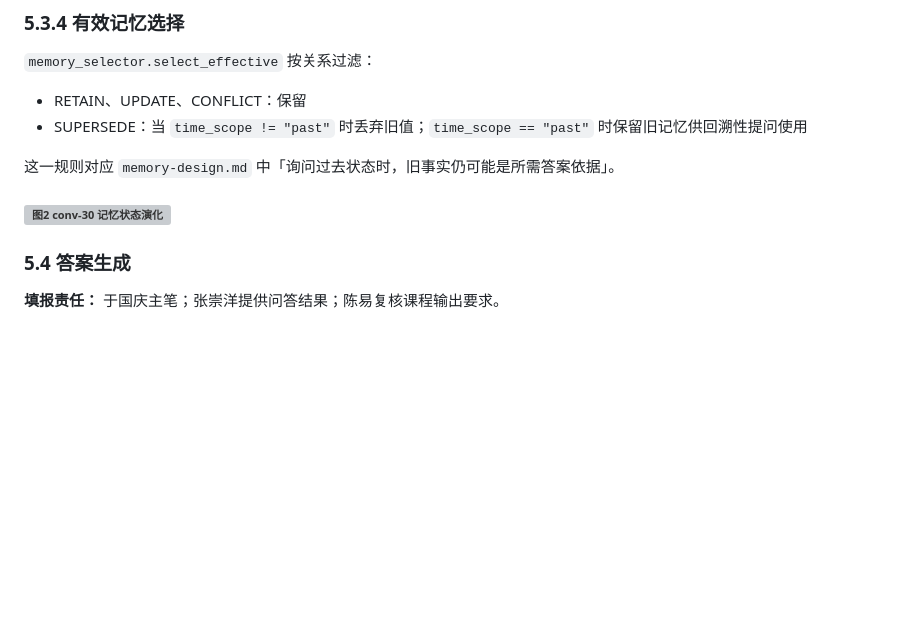
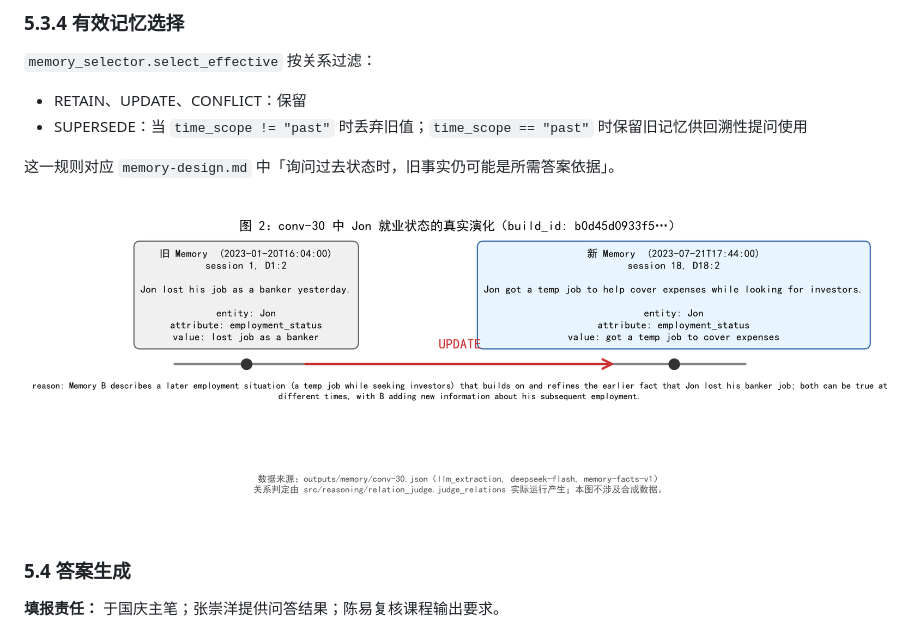
Before and after one commit to Chenyyyyyy666/ZJU-Software-Requirements-Engineering-Project, a Markdown page: docs/final-report.md, the part around the change. GitHub-like rendering; pictures changed too: docs/figures/fig-02-state-evolution.png; blank space fills up the shorter version; grey boxes are pictures that could not be loaded.

Commit message:
完成图二相对路径修改

```diff
--- a/docs/final-report.md
+++ b/docs/final-report.md
@@ -345,7 +345,7 @@ locomo.json
 
 这一规则对应 `memory-design.md` 中「询问过去状态时，旧事实仍可能是所需答案依据」。
 
-##### ![图2 conv-30 记忆状态演化](fig-02-state-evolution.png)
+![图2 conv-30 记忆状态演化](figures/fig-02-state-evolution.png)
 
 ### 5.4 答案生成
 
```
